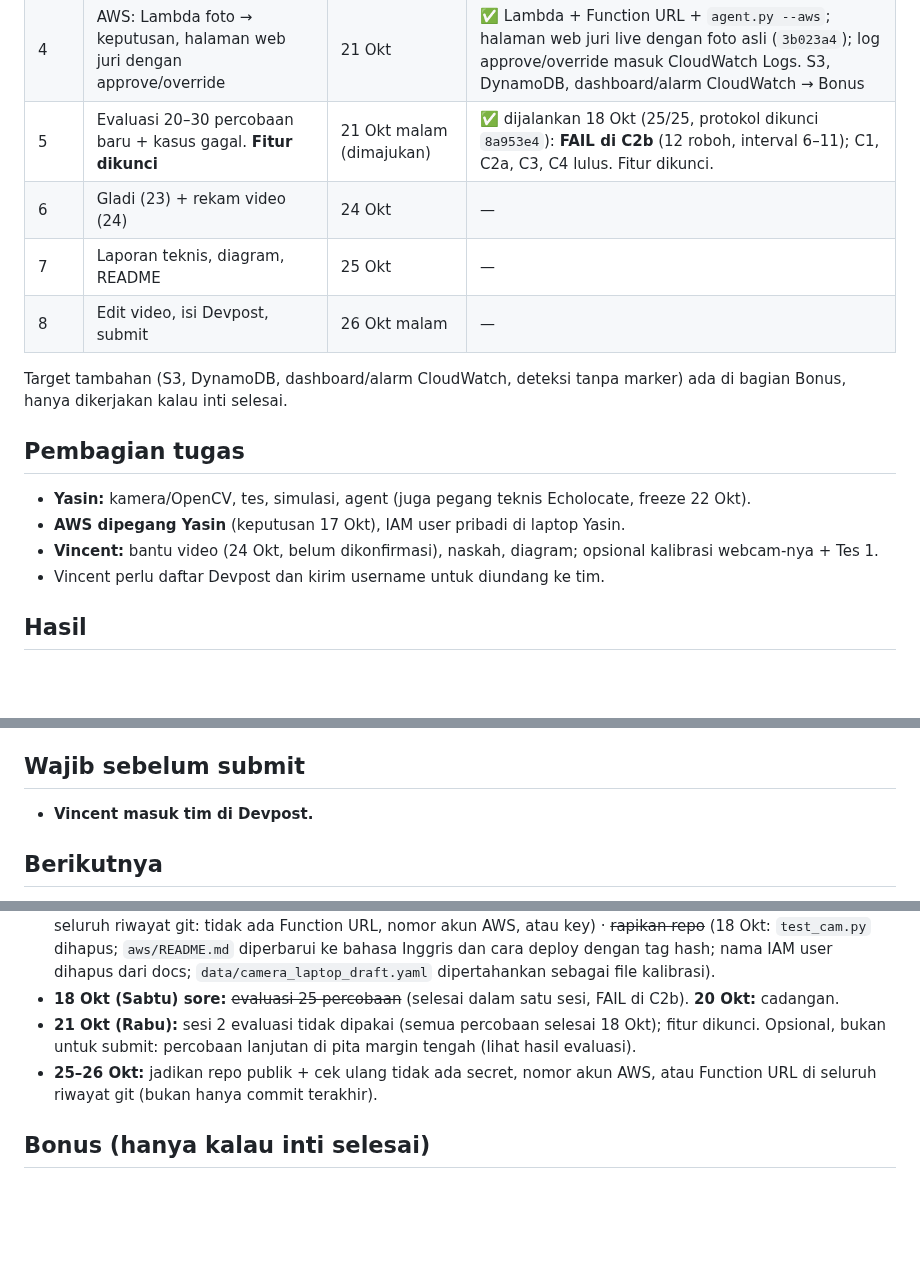
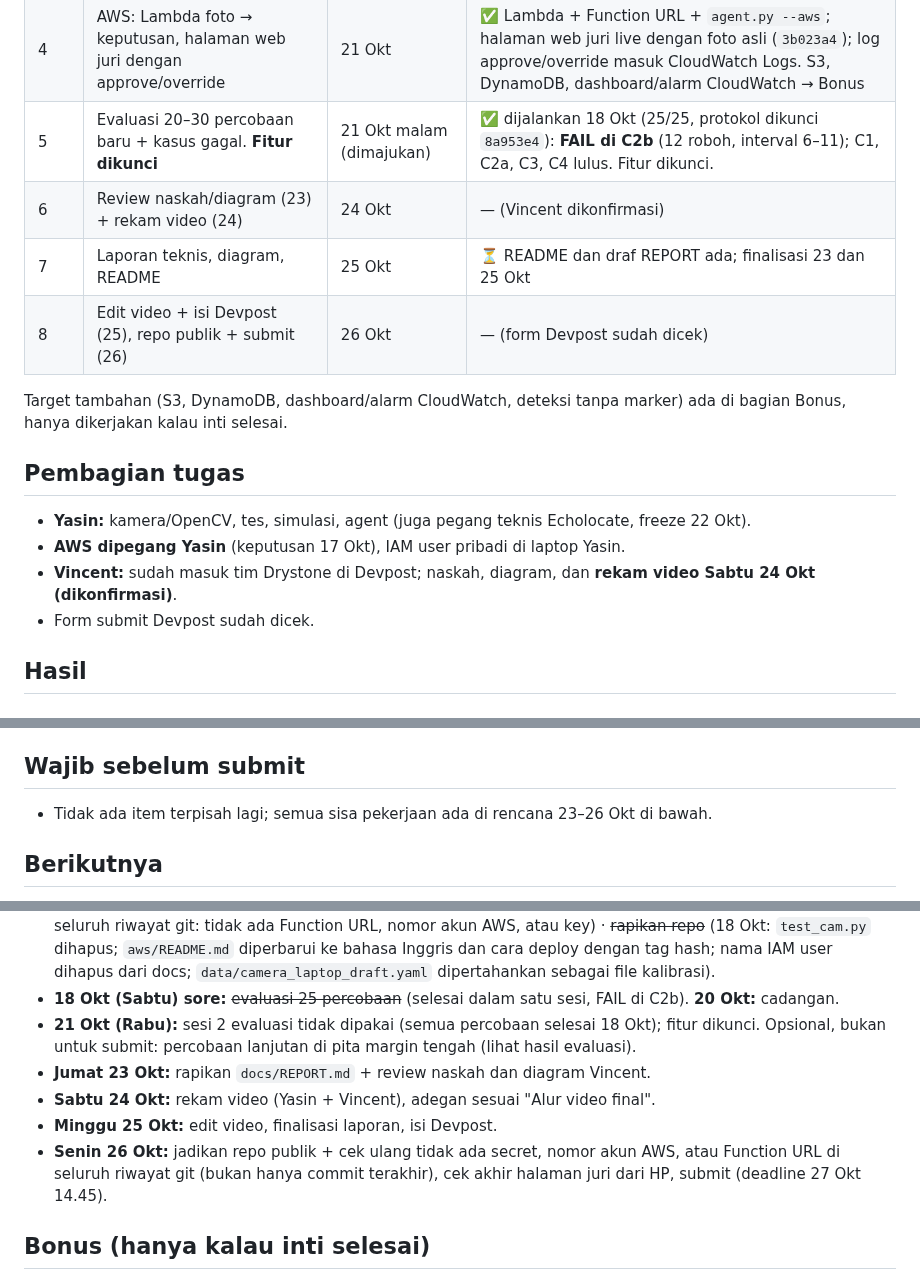
Before and after one commit to yasinfitrah24-tech/drystone, a Markdown page: docs/STATUS.md, 3 parts joined by grey strips. Drawn GitHub-style; blank space fills up the shorter version.

Commit message:
Status: Vincent in the Devpost team, video on Sat 24 Oct, plan to submit
Co-Authored-By: Claude Opus 5.5 <noreply@anthropic.com>

```diff
--- a/docs/STATUS.md
+++ b/docs/STATUS.md
@@ -19,17 +19,17 @@ Terakhir diperbarui: 18 Okt 2026, sore. Live: `drystone-service:3b023a4`. **Eval
 | 2+3 | Persepsi + fisika + agent | 19 Okt | ✅ inti jalan dengan kardus asli (17 Okt) |
 | 4 | AWS: Lambda foto → keputusan, halaman web juri dengan approve/override | 21 Okt | ✅ Lambda + Function URL + `agent.py --aws`; halaman web juri live dengan foto asli (`3b023a4`); log approve/override masuk CloudWatch Logs. S3, DynamoDB, dashboard/alarm CloudWatch → Bonus |
 | 5 | Evaluasi 20–30 percobaan baru + kasus gagal. **Fitur dikunci** | 21 Okt malam (dimajukan) | ✅ dijalankan 18 Okt (25/25, protokol dikunci `8a953e4`): **FAIL di C2b** (12 roboh, interval 6–11); C1, C2a, C3, C4 lulus. Fitur dikunci. |
-| 6 | Gladi (23) + rekam video (24) | 24 Okt | — |
-| 7 | Laporan teknis, diagram, README | 25 Okt | — |
-| 8 | Edit video, isi Devpost, submit | 26 Okt malam | — |
+| 6 | Review naskah/diagram (23) + rekam video (24) | 24 Okt | — (Vincent dikonfirmasi) |
+| 7 | Laporan teknis, diagram, README | 25 Okt | ⏳ README dan draf REPORT ada; finalisasi 23 dan 25 Okt |
+| 8 | Edit video + isi Devpost (25), repo publik + submit (26) | 26 Okt | — (form Devpost sudah dicek) |
 
 Target tambahan (S3, DynamoDB, dashboard/alarm CloudWatch, deteksi tanpa marker) ada di bagian Bonus, hanya dikerjakan kalau inti selesai.
 
 ## Pembagian tugas
 - **Yasin:** kamera/OpenCV, tes, simulasi, agent (juga pegang teknis Echolocate, freeze 22 Okt).
 - **AWS dipegang Yasin** (keputusan 17 Okt), IAM user pribadi di laptop Yasin.
-- **Vincent:** bantu video (24 Okt, belum dikonfirmasi), naskah, diagram; opsional kalibrasi webcam-nya + Tes 1.
-- Vincent perlu daftar Devpost dan kirim username untuk diundang ke tim.
+- **Vincent:** sudah masuk tim Drystone di Devpost; naskah, diagram, dan **rekam video Sabtu 24 Okt (dikonfirmasi)**.
+- Form submit Devpost sudah dicek.
 
 ## Hasil
 ### Kalibrasi webcam laptop Yasin (11 Okt) — LAYAK
@@ -267,14 +267,17 @@ Latihan final 18 Okt 13.36–13.41, `agent.py --aws`, Lambda `drystone-service:3
 - **Lifecycle policy ECR diterapkan (18 Okt)**, `aws/ecr-lifecycle.json`: image tanpa tag dihapus setelah 14 hari; hanya **2 image bertag terbaru** yang disimpan. Preview sebelum diterapkan: yang kedaluwarsa hanya `7e9f416` dan `f5b647b`; tetap ada `3b023a4`/`latest` (live) dan `9523213`. Akibatnya **target rollback selalu tepat satu versi sebelumnya** (deploy baru menghapus versi bertag ketiga). Rollback lama di bagian deploy di atas (`7e9f416`, `f5b647b`, dan digest tanpa tag `9afba661…`, kedaluwarsa ±31 Okt) tidak bisa dipakai lagi.
 
 ## Wajib sebelum submit
-- **Vincent masuk tim di Devpost.**
+- Tidak ada item terpisah lagi; semua sisa pekerjaan ada di rencana 23–26 Okt di bawah.
 
 ## Berikutnya
 - **18 Okt:** ~~latihan adegan override → roboh~~ (selesai: alur video final teruji dengan kardus asli, 13.41) · ~~alur jatuh → angkat → keputusan ulang → s → OK~~ · ~~margin usulan~~ (aturan A) · ~~setelan deteksi marker~~ (ditolak) · opsional: uji dengan kardus asli SPASI sebelum menaruh (p) dan ID 1 diangkat.
 - **19 Okt:** ~~README utama~~ (18 Okt: README bahasa Inggris dengan angka dari STATUS, diagram Mermaid, contoh trace nyata, batasan; LICENSE MIT; `.gitignore` ditambah `.pytest_cache/`; scan file yang di-track dan seluruh riwayat git: tidak ada Function URL, nomor akun AWS, atau key) · ~~rapikan repo~~ (18 Okt: `test_cam.py` dihapus; `aws/README.md` diperbarui ke bahasa Inggris dan cara deploy dengan tag hash; nama IAM user dihapus dari docs; `data/camera_laptop_draft.yaml` dipertahankan sebagai file kalibrasi).
 - **18 Okt (Sabtu) sore:** ~~evaluasi 25 percobaan~~ (selesai dalam satu sesi, FAIL di C2b). **20 Okt:** cadangan.
 - **21 Okt (Rabu):** sesi 2 evaluasi tidak dipakai (semua percobaan selesai 18 Okt); fitur dikunci. Opsional, bukan untuk submit: percobaan lanjutan di pita margin tengah (lihat hasil evaluasi).
-- **25–26 Okt:** jadikan repo publik + cek ulang tidak ada secret, nomor akun AWS, atau Function URL di seluruh riwayat git (bukan hanya commit terakhir).
+- **Jumat 23 Okt:** rapikan `docs/REPORT.md` + review naskah dan diagram Vincent.
+- **Sabtu 24 Okt:** rekam video (Yasin + Vincent), adegan sesuai "Alur video final".
+- **Minggu 25 Okt:** edit video, finalisasi laporan, isi Devpost.
+- **Senin 26 Okt:** jadikan repo publik + cek ulang tidak ada secret, nomor akun AWS, atau Function URL di seluruh riwayat git (bukan hanya commit terakhir), cek akhir halaman juri dari HP, submit (deadline 27 Okt 14.45).
 
 ## Bonus (hanya kalau inti selesai)
 - S3 (foto bukti per keputusan) + DynamoDB (log keputusan, approval, override). Log approve/override dari halaman juri **sudah** tercatat di CloudWatch Logs (satu baris JSON `web_supervisor_choice`).
```
